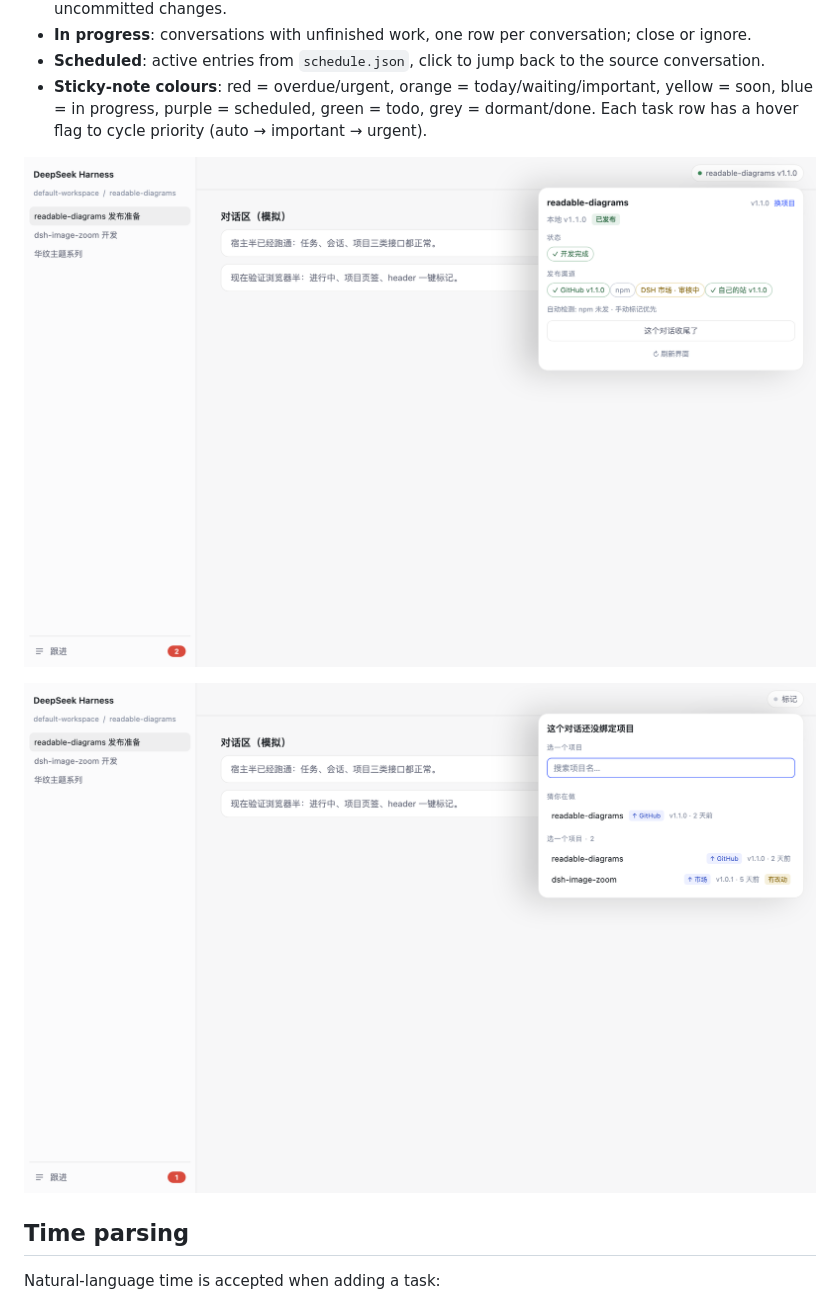
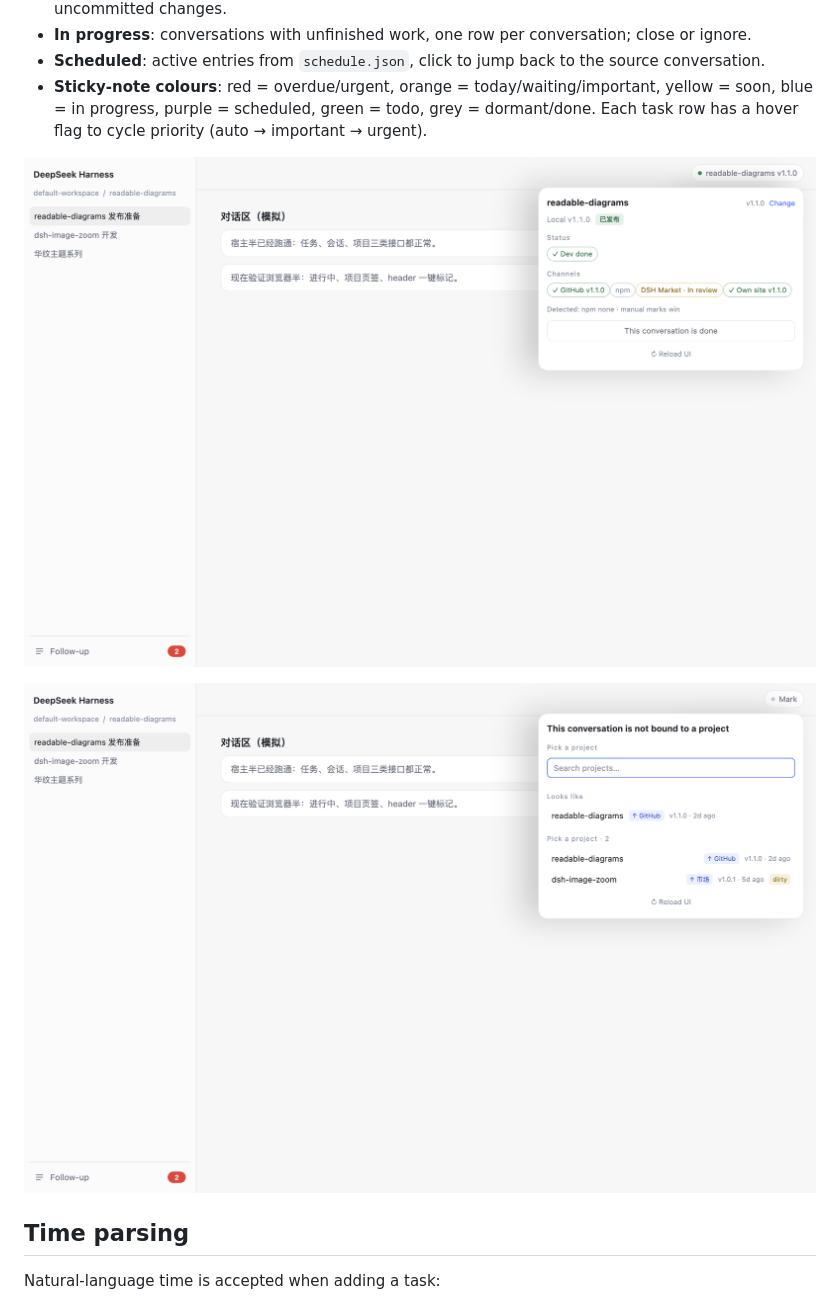
Before and after one commit to bingomu/dsh-followup, a Markdown page: README.en.md, the part around one of its changes. GitHub-like rendering; pictures changed too: assets/header-en.png (added), assets/pick-en.png (added).

```diff
--- a/README.en.md
+++ b/README.en.md
@@ -22,9 +25,9 @@
 - **Scheduled**: active entries from `schedule.json`, click to jump back to the source conversation.
 - **Sticky-note colours**: red = overdue/urgent, orange = today/waiting/important, yellow = soon, blue = in progress, purple = scheduled, green = todo, grey = dormant/done. Each task row has a hover flag to cycle priority (auto → important → urgent).
 
-![Header marking](assets/header.png)
+![Header marking](assets/header-en.png)
 
-![Project picker](assets/pick.png)
+![Project picker](assets/pick-en.png)
 
 ## Time parsing
 
```
Also changed, not shown: other parts of README.en.md (+36 -7 lines), README.md (+29 -8 lines), docs/install-from-release.md (added, +132 -0 lines), assets/sheet-en.png (added), 1 other file.
